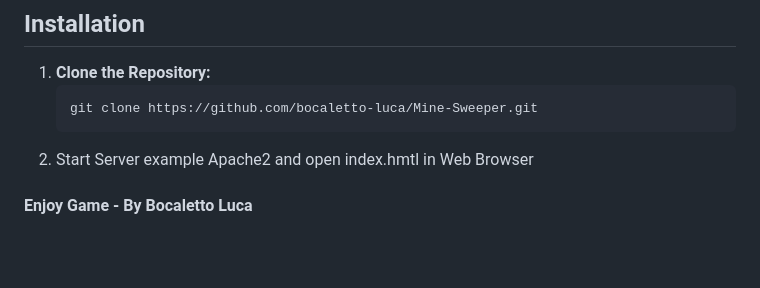
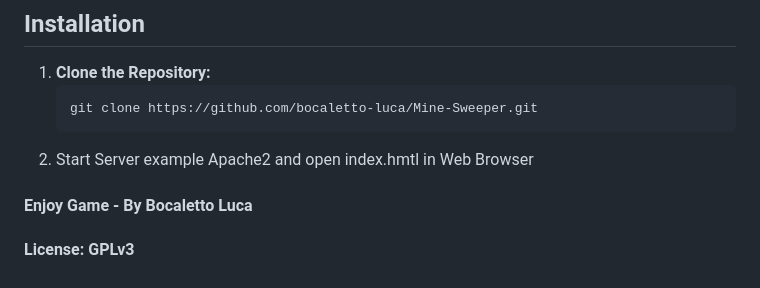
Before and after one commit to bocaletto-luca/Mine-Sweeper, a Markdown page: README.md, the part around the change. GitHub-like rendering; blank space fills up the shorter version.

```diff
--- a/README.md
+++ b/README.md
@@ -67,3 +67,5 @@ The objective is simple: reveal all the cells that do not contain mines. A left-
 2. Start Server example Apache2 and open index.hmtl in Web Browser
 
 #### Enjoy Game - By Bocaletto Luca
+
+#### License: GPLv3
```
